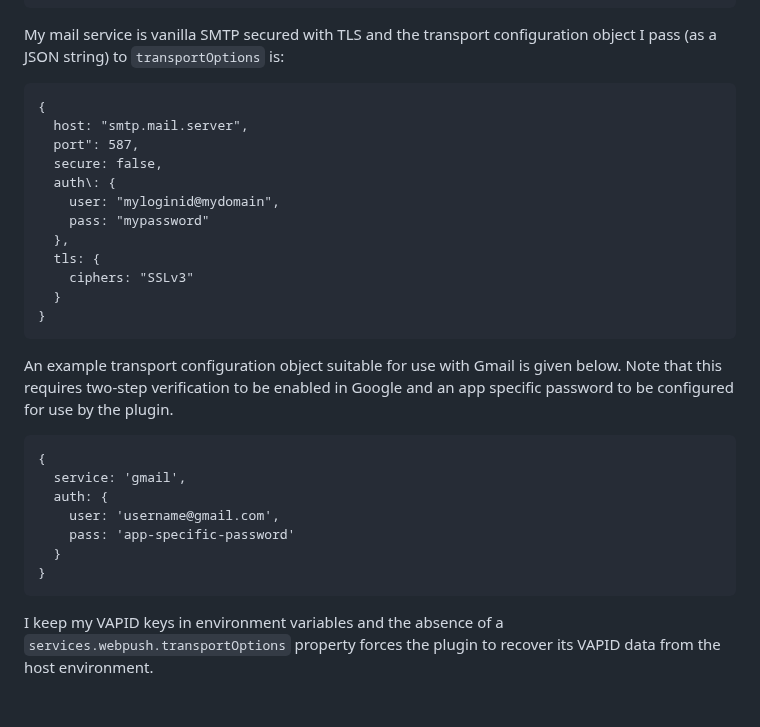
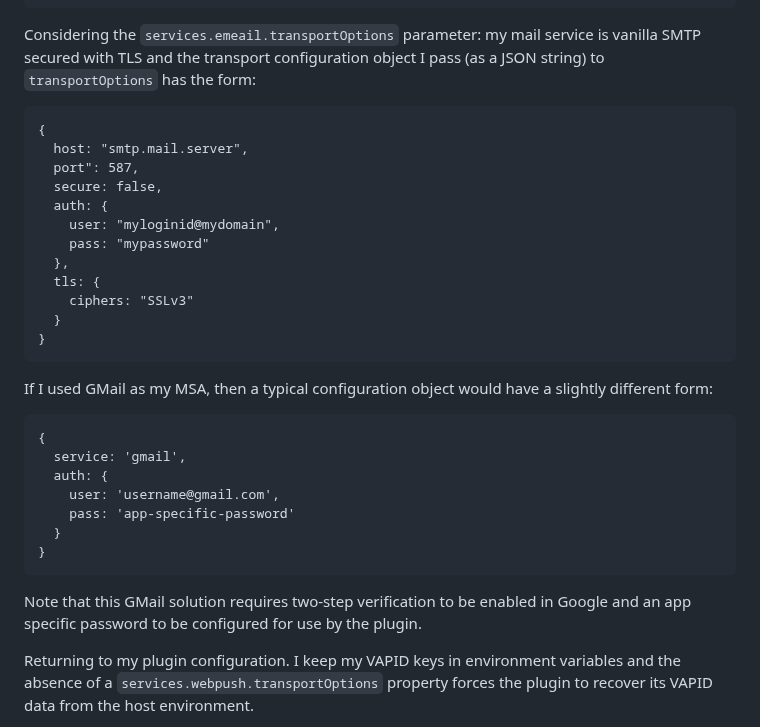
Before and after one commit to pdjr-signalk/pdjr-signalk-push-notifier, a Markdown page: README.md, the part around the change. GitHub-like rendering; blank space fills up the shorter version.

````diff
--- a/README.md
+++ b/README.md
@@ -290,14 +290,15 @@ looks like this.
   "enableDebug": false
 }
 ```
-My mail service is vanilla SMTP secured with TLS and the transport configuration
-object I pass (as a JSON string) to ```transportOptions``` is:
+Considering the ```services.emeail.transportOptions```  parameter: my mail
+service is vanilla SMTP secured with TLS and the transport configuration
+object I pass (as a JSON string) to ```transportOptions``` has the form:
 ```
 {
   host: "smtp.mail.server",
   port": 587,
   secure: false,
-  auth\: {
+  auth: {
     user: "myloginid@mydomain",
     pass: "mypassword"
   },
@@ -306,10 +307,8 @@
   }
 }
 ```
-An example transport configuration object suitable for use with Gmail is given
-below.
-Note that this requires two-step verification to be enabled in Google and an
-app specific password to be configured for use by the plugin.
+If I used GMail as my MSA, then a typical configuration object would have a
+slightly different form:
 ```
 {
   service: 'gmail',
@@ -319,6 +318,10 @@ app specific password to be configured for use by the plugin.
   }
 }
 ```
+Note that this GMail solution requires two-step verification to be enabled
+in Google and an app specific password to be configured for use by the plugin.
+
+Returning to my plugin configuration.
 I keep my VAPID keys in environment variables and the absence of a
 ```services.webpush.transportOptions``` property forces the plugin to
 recover its VAPID data from the host environment.
````
